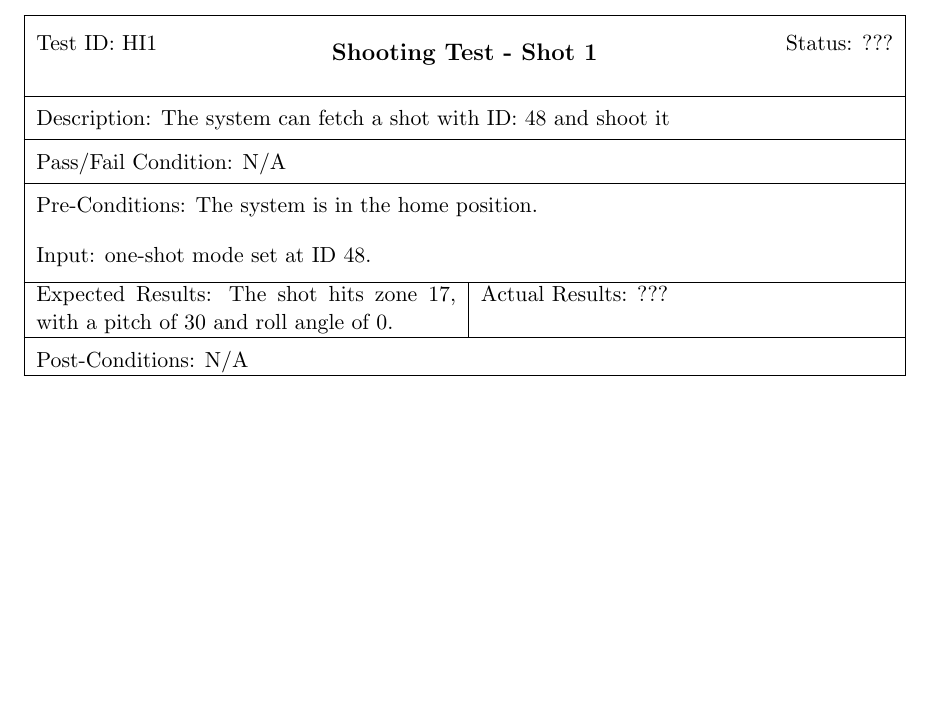
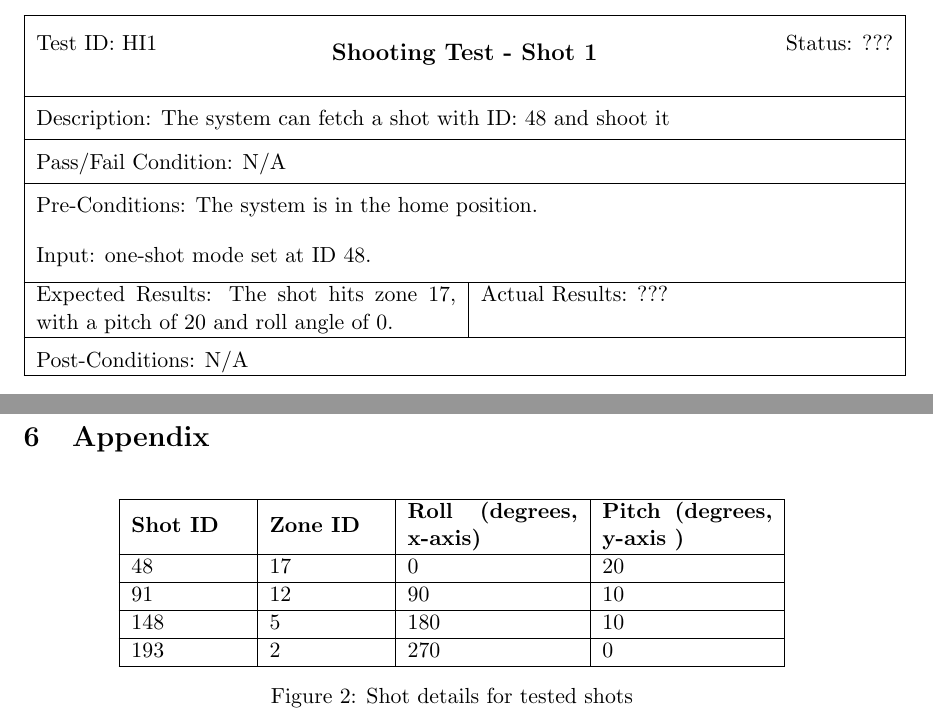
Before and after one commit to ChristopherMcDonald/SoftwareTronCapstone, a LaTeX document (documentation/VandV/VandV.tex): part of page 39 of 45 before the commit and two parts of pages 39 and 46 of 46 after it, the two joined at a grey line, cut so that both start at the same text, the shorter picture padded with empty space. Compiled offline with pdfLaTeX.

Commit message:
vandv appendix and fixed test

```diff
--- a/documentation/VandV/VandV.tex
+++ b/documentation/VandV/VandV.tex
@@ -1130,7 +1130,7 @@ The following items should be preformed in succession to set up the system for t
 	\multicolumn{2}{|p{\textwidth}|}{Pass/Fail Condition: N/A}\\[1mm]\hline&\\[-3mm]
 	\multicolumn{2}{|p{\textwidth}|}{Pre-Conditions: The system is in the home position.}\\[4mm]
 	\multicolumn{2}{|p{\textwidth}|}{Input: one-shot mode set at ID 48.}\\[2mm]\hline
-	\multicolumn{1}{|p{0.49\textwidth}}{Expected Results: The shot hits zone 17, with a pitch of 30 and roll angle of 0.}	&\multicolumn{1}{|p{0.45\textwidth}|}{Actual Results: ???}\\\hline&\\[-3mm]
+	\multicolumn{1}{|p{0.49\textwidth}}{Expected Results: The shot hits zone 17, with a pitch of 20 and roll angle of 0.}	&\multicolumn{1}{|p{0.45\textwidth}|}{Actual Results: ???}\\\hline&\\[-3mm]
 	\multicolumn{2}{|p{\textwidth}|}{Post-Conditions: N/A}\\\hline
 \end{tabular}
 \caption{Shooting Test - Shot 1}
@@ -1356,6 +1356,21 @@ HI4&&&&&&&&&&&&&&X&X&&& \\ \hline
 \end{tabular}
 \end{table}
 
+\section{Appendix}
+\begin{figure}[H]
+\begin{center}
+\begin{tabular}{ | m{2cm} | m{2cm}| m{3cm} |m{3cm} | }
+ \hline
+   \textbf{Shot ID} & \textbf{Zone ID} & \textbf{Roll (degrees, x-axis)} & \textbf{Pitch (degrees, y-axis )} \\ \hline
+   48 & 17 & 0 & 20  \\ \hline
+   91 & 12 & 90 & 10  \\ \hline
+   148 & 5 & 180 & 10 \\ \hline
+   193 & 2 & 270 & 0 \\ \hline
+\end{tabular}
+   \caption{Shot details for tested shots}
+\end{center}
+\end{figure}
+
 \end{document}
 
 % Test Case Template
```
Also changed, not shown: documentation/Requirements/Requirements.tex (+1 -2 lines), documentation/VandV/VandV.pdf, documentation/VandV/VandV.tex (2 more changed lines).
